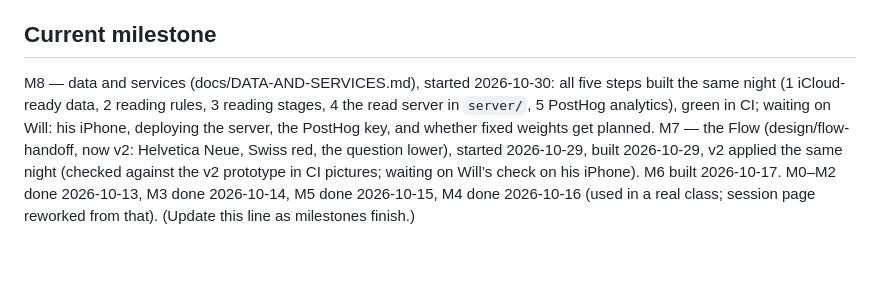
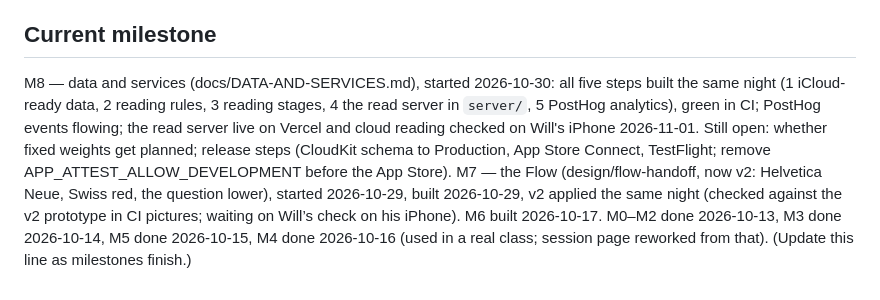
Before and after one commit to willsertorio/pl8-math, a Markdown page: CLAUDE.md, the part around the change. Rendered like a GitHub page; blank space fills up the shorter version.

Commit message:
CLAUDE.md: the read server is live and checked on the phone
Co-Authored-By: Claude Opus 5.5 <noreply@anthropic.com>
Claude-Session: https://claude.ai/code/session_01JdGAnXHoTfskfRo21NtGZo

```diff
--- a/CLAUDE.md
+++ b/CLAUDE.md
@@ -41,4 +41,4 @@ SPEC.md  CLAUDE.md  DECISIONS.md
 - `reference/plate-math-web-prototype.html` — the earlier prototype whose plate rules were tested at the box; the golden values come from it.
 
 ## Current milestone
-M8 — data and services (docs/DATA-AND-SERVICES.md), started 2026-10-30: all five steps built the same night (1 iCloud-ready data, 2 reading rules, 3 reading stages, 4 the read server in `server/`, 5 PostHog analytics), green in CI; waiting on Will: his iPhone, deploying the server, the PostHog key, and whether fixed weights get planned. M7 — the Flow (design/flow-handoff, now v2: Helvetica Neue, Swiss red, the question lower), started 2026-10-29, built 2026-10-29, v2 applied the same night (checked against the v2 prototype in CI pictures; waiting on Will’s check on his iPhone). M6 built 2026-10-17. M0–M2 done 2026-10-13, M3 done 2026-10-14, M5 done 2026-10-15, M4 done 2026-10-16 (used in a real class; session page reworked from that). (Update this line as milestones finish.)
+M8 — data and services (docs/DATA-AND-SERVICES.md), started 2026-10-30: all five steps built the same night (1 iCloud-ready data, 2 reading rules, 3 reading stages, 4 the read server in `server/`, 5 PostHog analytics), green in CI; PostHog events flowing; the read server live on Vercel and cloud reading checked on Will's iPhone 2026-11-01. Still open: whether fixed weights get planned; release steps (CloudKit schema to Production, App Store Connect, TestFlight; remove APP_ATTEST_ALLOW_DEVELOPMENT before the App Store). M7 — the Flow (design/flow-handoff, now v2: Helvetica Neue, Swiss red, the question lower), started 2026-10-29, built 2026-10-29, v2 applied the same night (checked against the v2 prototype in CI pictures; waiting on Will’s check on his iPhone). M6 built 2026-10-17. M0–M2 done 2026-10-13, M3 done 2026-10-14, M5 done 2026-10-15, M4 done 2026-10-16 (used in a real class; session page reworked from that). (Update this line as milestones finish.)
```
